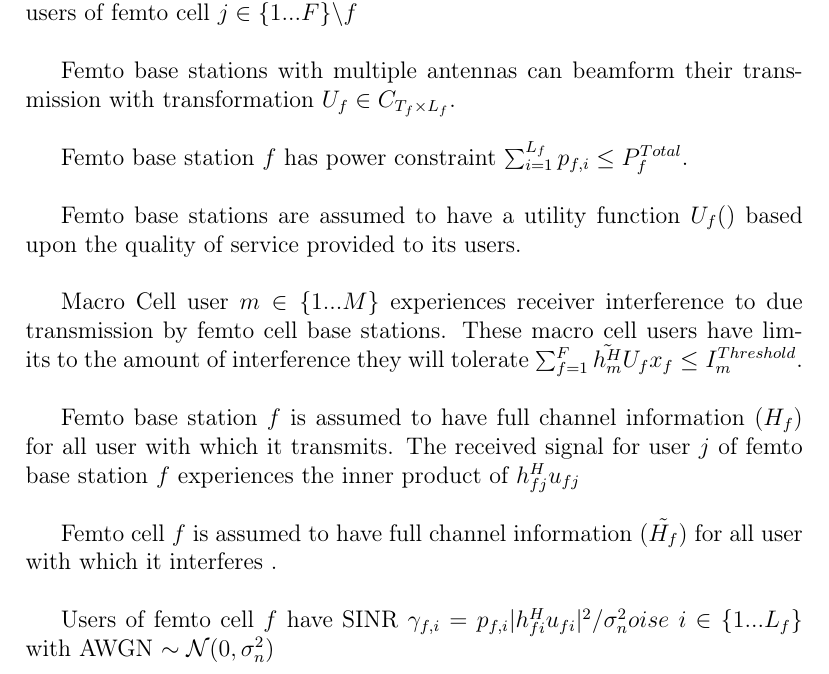
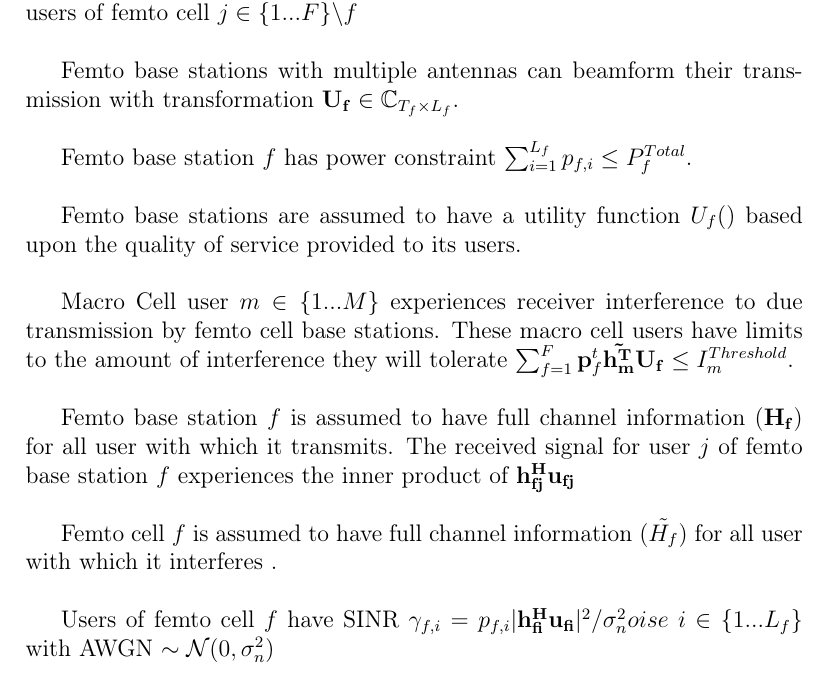
Before and after one commit to pghartig/Power-Control, a LaTeX document (system_model/system_model.tex): part of page 1 of 2, cut so that both start at the same text. Compiled offline with pdfLaTeX.

Commit message:
system model formalization in progress

```diff
--- a/system_model/system_model.tex
+++ b/system_model/system_model.tex
@@ -4,6 +4,8 @@
 \usepackage[T1]{fontenc}
 %\usepackage{scribe}
 \usepackage{listings}
+\usepackage{amssymb}
+
 
 
 \begin{document}
@@ -24,7 +26,7 @@ femto cell $f$ cause no interference to the users of femto cell $j \in \{1 ... F
 \\
 
 
-Femto base stations with multiple antennas can beamform their transmission with transformation $U_f \in C_{T_f \times L_f}$.
+Femto base stations with multiple antennas can beamform their transmission with transformation $\mathbf{U_f} \in \mathbb{C}_{T_f \times L_f}$.
 \\
 
 Femto base station $f$ has power constraint  $\sum^{L_f}_{i=1} p_{f,i} \leq P^{Total}_{f} $.
@@ -34,10 +36,10 @@ Femto base stations are assumed to have a utility function $U_f()$ based upon th
 \\
 
 Macro Cell user $m \in \{1 ... M\}$ experiences receiver interference to due transmission by  femto cell base stations. These macro cell users have limits to the amount of interference they will tolerate
-$\sum^F_{f=1} \tilde{h_m^H} U_f x_f \leq I^{Threshold}_{m} $.
+$\sum^F_{f=1} \mathbf{p}_f^t \mathbf{\tilde{h_m^T}}  \mathbf{U_f}  \leq I^{Threshold}_{m} $.
 \\
 
-Femto base station $f$ is assumed to have full channel information ($H_f$) for all user  with which it transmits. The received signal for user $j$ of femto base station $f$ experiences the inner product of $h^H_{fj}u_{fj}$
+Femto base station $f$ is assumed to have full channel information ($\mathbf{H_f}$) for all user  with which it transmits. The received signal for user $j$ of femto base station $f$ experiences the inner product of $\mathbf{h^H_{fj}u_{fj}}$
 \\
 
 
@@ -45,7 +47,7 @@ Femto cell $f$ is assumed to have full channel information ($\tilde{H_f}$) for a
 \\
 
 
-Users of femto cell $f$ have SINR $\gamma_{f,i} = p_{f,i}|h^H_{fi}u_{fi}|^2/\sigma^2_noise$   $i \in \{1 ... L_f\}$
+Users of femto cell $f$ have SINR $\gamma_{f,i} = p_{f,i}|\mathbf{h^H_{fi}u_{fi}}|^2/\sigma^2_noise$   $i \in \{1 ... L_f\}$
 with AWGN $\sim \mathcal{N}(0,\sigma^2_n)$
 \\
 
```
Also changed, not shown: system_model/system_model.pdf.
